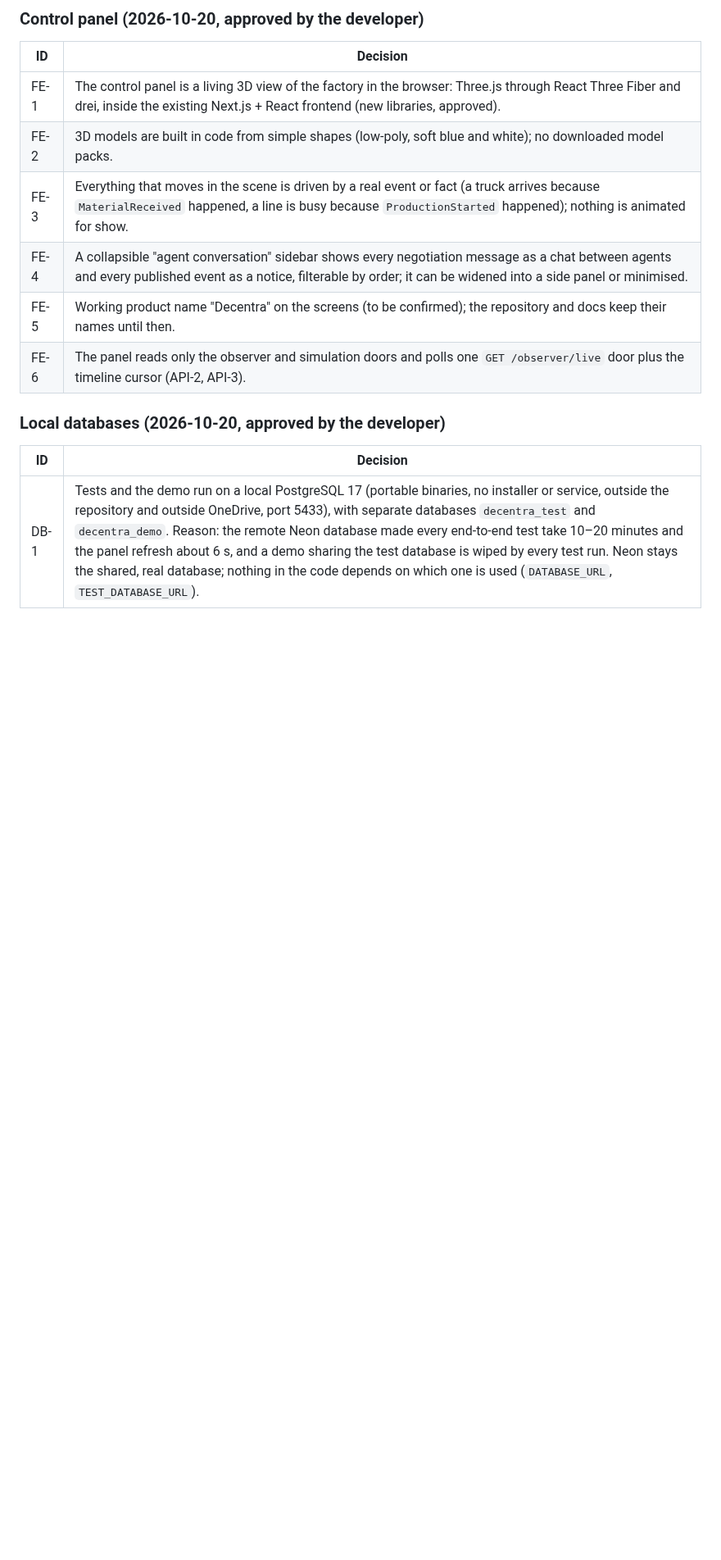
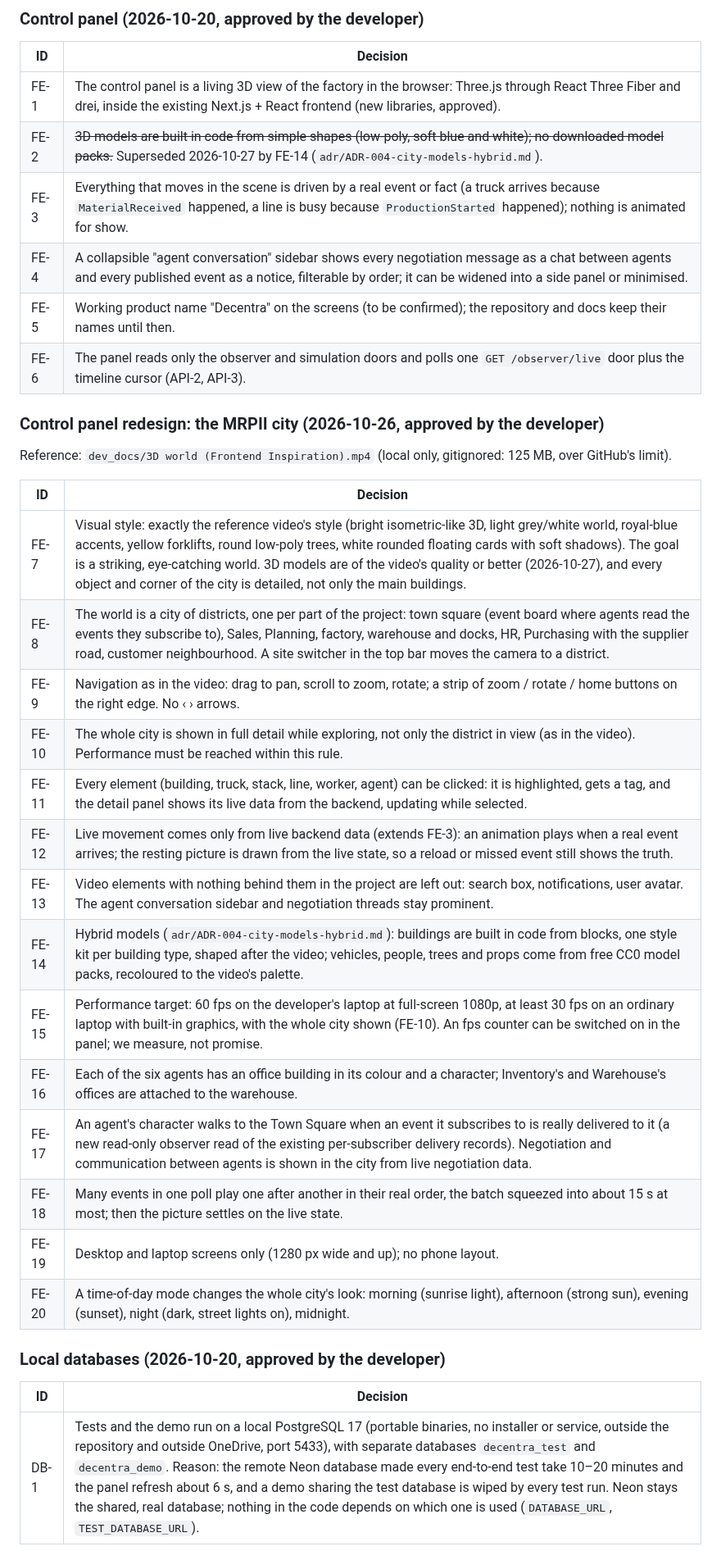
Before and after one commit to KalpeshEragi/Decentralized-MRPII-System-Using-a-Negotiating-Multi-Agent-Architecture-, a Markdown page: dev_docs/DECISIONS.md, the part around one of its changes. Shown at 82% size. Rendered like a GitHub page; blank space fills up the shorter version.

```diff
--- a/dev_docs/DECISIONS.md
+++ b/dev_docs/DECISIONS.md
@@ -220,11 +220,32 @@ The real Purchasing Agent (another contributor) is connected in step 6 instead o
 | ID | Decision |
 | --- | --- |
 | FE-1 | The control panel is a living 3D view of the factory in the browser: Three.js through React Three Fiber and drei, inside the existing Next.js + React frontend (new libraries, approved). |
-| FE-2 | 3D models are built in code from simple shapes (low-poly, soft blue and white); no downloaded model packs. |
+| FE-2 | ~~3D models are built in code from simple shapes (low-poly, soft blue and white); no downloaded model packs.~~ Superseded 2026-10-27 by FE-14 (`adr/ADR-004-city-models-hybrid.md`). |
 | FE-3 | Everything that moves in the scene is driven by a real event or fact (a truck arrives because `MaterialReceived` happened, a line is busy because `ProductionStarted` happened); nothing is animated for show. |
 | FE-4 | A collapsible "agent conversation" sidebar shows every negotiation message as a chat between agents and every published event as a notice, filterable by order; it can be widened into a side panel or minimised. |
 | FE-5 | Working product name "Decentra" on the screens (to be confirmed); the repository and docs keep their names until then. |
 | FE-6 | The panel reads only the observer and simulation doors and polls one `GET /observer/live` door plus the timeline cursor (API-2, API-3). |
+
+### Control panel redesign: the MRPII city (2026-10-26, approved by the developer)
+
+Reference: `dev_docs/3D world (Frontend Inspiration).mp4` (local only, gitignored: 125 MB, over GitHub's limit).
+
+| ID | Decision |
+| --- | --- |
+| FE-7 | Visual style: exactly the reference video's style (bright isometric-like 3D, light grey/white world, royal-blue accents, yellow forklifts, round low-poly trees, white rounded floating cards with soft shadows). The goal is a striking, eye-catching world. 3D models are of the video's quality or better (2026-10-27), and every object and corner of the city is detailed, not only the main buildings. |
+| FE-8 | The world is a city of districts, one per part of the project: town square (event board where agents read the events they subscribe to), Sales, Planning, factory, warehouse and docks, HR, Purchasing with the supplier road, customer neighbourhood. A site switcher in the top bar moves the camera to a district. |
+| FE-9 | Navigation as in the video: drag to pan, scroll to zoom, rotate; a strip of zoom / rotate / home buttons on the right edge. No ‹ › arrows. |
+| FE-10 | The whole city is shown in full detail while exploring, not only the district in view (as in the video). Performance must be reached within this rule. |
+| FE-11 | Every element (building, truck, stack, line, worker, agent) can be clicked: it is highlighted, gets a tag, and the detail panel shows its live data from the backend, updating while selected. |
+| FE-12 | Live movement comes only from live backend data (extends FE-3): an animation plays when a real event arrives; the resting picture is drawn from the live state, so a reload or missed event still shows the truth. |
+| FE-13 | Video elements with nothing behind them in the project are left out: search box, notifications, user avatar. The agent conversation sidebar and negotiation threads stay prominent. |
+| FE-14 | Hybrid models (`adr/ADR-004-city-models-hybrid.md`): buildings are built in code from blocks, one style kit per building type, shaped after the video; vehicles, people, trees and props come from free CC0 model packs, recoloured to the video's palette. |
+| FE-15 | Performance target: 60 fps on the developer's laptop at full-screen 1080p, at least 30 fps on an ordinary laptop with built-in graphics, with the whole city shown (FE-10). An fps counter can be switched on in the panel; we measure, not promise. |
+| FE-16 | Each of the six agents has an office building in its colour and a character; Inventory's and Warehouse's offices are attached to the warehouse. |
+| FE-17 | An agent's character walks to the Town Square when an event it subscribes to is really delivered to it (a new read-only observer read of the existing per-subscriber delivery records). Negotiation and communication between agents is shown in the city from live negotiation data. |
+| FE-18 | Many events in one poll play one after another in their real order, the batch squeezed into about 15 s at most; then the picture settles on the live state. |
+| FE-19 | Desktop and laptop screens only (1280 px wide and up); no phone layout. |
+| FE-20 | A time-of-day mode changes the whole city's look: morning (sunrise light), afternoon (strong sun), evening (sunset), night (dark, street lights on), midnight. |
 
 ### Local databases (2026-10-20, approved by the developer)
 
```
Also changed, not shown: other parts of dev_docs/DECISIONS.md (+3 -0 lines), GLOSSARY.md (+14 -0 lines), dev_docs/adr/ADR-004-city-models-hybrid.md (added, +20 -0 lines).
